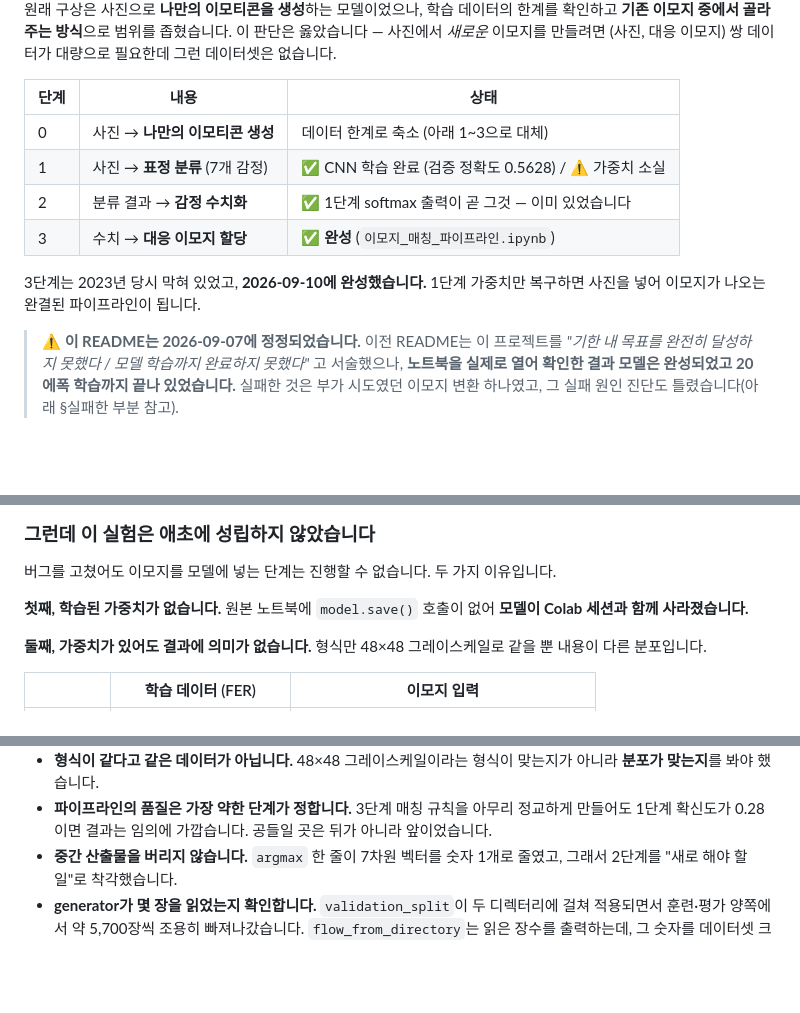
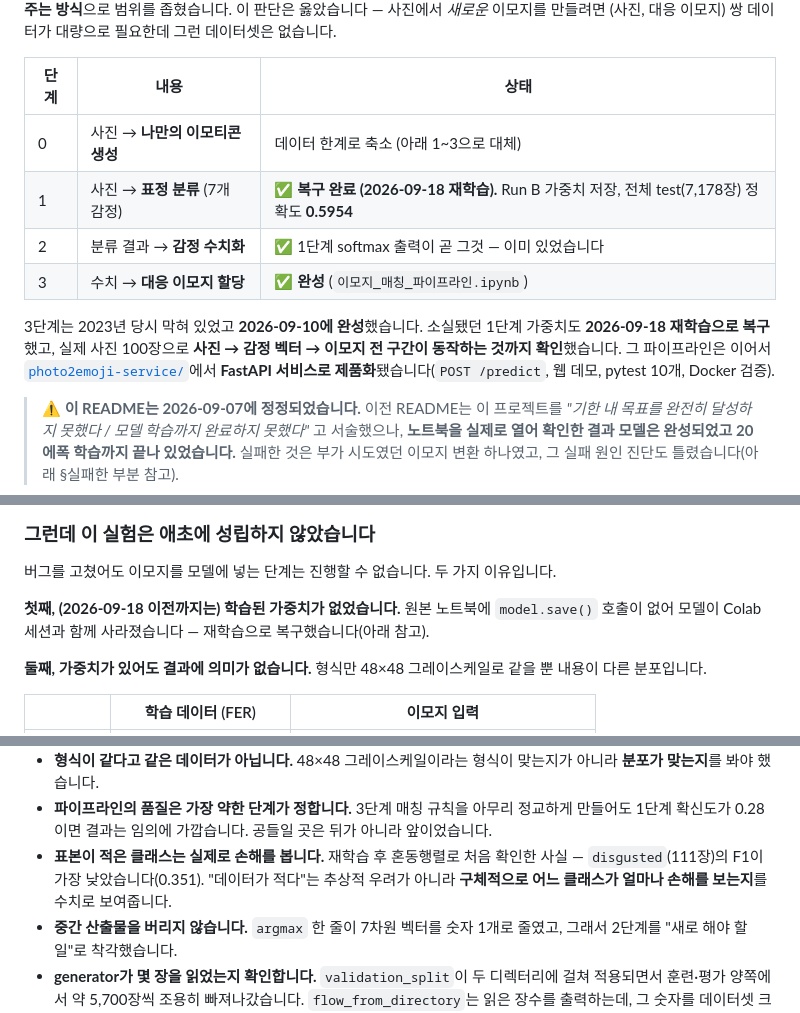
Before and after one commit to jongchacha16-jpg/python-data-portfolio, a Markdown page: 인공지능 프로젝트/README.md, 3 parts joined by grey strips. Rendered like a GitHub page; blank space fills up the shorter version.

```diff
--- a/인공지능 프로젝트/README.md
+++ b/인공지능 프로젝트/README.md
@@ -9,12 +9,15 @@
 | 단계 | 내용 | 상태 |
 | --- | --- | --- |
 | 0 | 사진 → **나만의 이모티콘 생성** | 데이터 한계로 축소 (아래 1~3으로 대체) |
-| 1 | 사진 → **표정 분류** (7개 감정) | ✅ CNN 학습 완료 (검증 정확도 0.5628) / ⚠️ 가중치 소실 |
+| 1 | 사진 → **표정 분류** (7개 감정) | ✅ **복구 완료 (2026-09-18 재학습).** Run B 가중치 저장, 전체 test(7,178장) 정확도 **0.5954** |
 | 2 | 분류 결과 → **감정 수치화** | ✅ 1단계 softmax 출력이 곧 그것 — 이미 있었습니다 |
 | 3 | 수치 → **대응 이모지 할당** | ✅ **완성** (`이모지_매칭_파이프라인.ipynb`) |
 
-3단계는 2023년 당시 막혀 있었고, **2026-09-10에 완성했습니다.**
-1단계 가중치만 복구하면 사진을 넣어 이모지가 나오는 완결된 파이프라인이 됩니다.
+3단계는 2023년 당시 막혀 있었고 **2026-09-10에 완성**했습니다.
+소실됐던 1단계 가중치도 **2026-09-18 재학습으로 복구**했고, 실제 사진 100장으로
+**사진 → 감정 벡터 → 이모지 전 구간이 동작하는 것까지 확인**했습니다.
+그 파이프라인은 이어서 [`photo2emoji-service/`](../photo2emoji-service)에서
+**FastAPI 서비스로 제품화**됐습니다(`POST /predict`, 웹 데모, pytest 10개, Docker 검증).
 
 > **⚠️ 이 README는 2026-09-07에 정정되었습니다.**
 > 이전 README는 이 프로젝트를 *"기한 내 목표를 완전히 달성하지 못했다 / 모델 학습까지 완료하지 못했다"*
@@ -157,8 +160,8 @@ for i, emoji in enumerate(selected_data):
 
 버그를 고쳤어도 이모지를 모델에 넣는 단계는 진행할 수 없습니다. 두 가지 이유입니다.
 
-**첫째, 학습된 가중치가 없습니다.** 원본 노트북에 `model.save()` 호출이 없어
-**모델이 Colab 세션과 함께 사라졌습니다.**
+**첫째, (2026-09-18 이전까지는) 학습된 가중치가 없었습니다.** 원본 노트북에 `model.save()`
+호출이 없어 모델이 Colab 세션과 함께 사라졌습니다 — 재학습으로 복구했습니다(아래 참고).
 
 **둘째, 가중치가 있어도 결과에 의미가 없습니다.** 형식만 48×48 그레이스케일로 같을 뿐 내용이 다른 분포입니다.
 
@@ -470,6 +473,9 @@ CNN: angry, Claude: sad). CNN이 `sad`를 미묘한 얼굴 근육 신호(처진
   **분포가 맞는지**를 봐야 했습니다.
 - **파이프라인의 품질은 가장 약한 단계가 정합니다.** 3단계 매칭 규칙을 아무리 정교하게 만들어도
   1단계 확신도가 0.28이면 결과는 임의에 가깝습니다. 공들일 곳은 뒤가 아니라 앞이었습니다.
+- **표본이 적은 클래스는 실제로 손해를 봅니다.** 재학습 후 혼동행렬로 처음 확인한 사실 —
+  `disgusted`(111장)의 F1이 가장 낮았습니다(0.351). "데이터가 적다"는 추상적 우려가 아니라
+  **구체적으로 어느 클래스가 얼마나 손해를 보는지**를 수치로 보여줍니다.
 - **중간 산출물을 버리지 않습니다.** `argmax` 한 줄이 7차원 벡터를 숫자 1개로 줄였고,
   그래서 2단계를 "새로 해야 할 일"로 착각했습니다.
 - **generator가 몇 장을 읽었는지 확인합니다.** `validation_split`이 두 디렉터리에 걸쳐 적용되면서
```
Also changed, not shown: README.md (+12 -6 lines).
